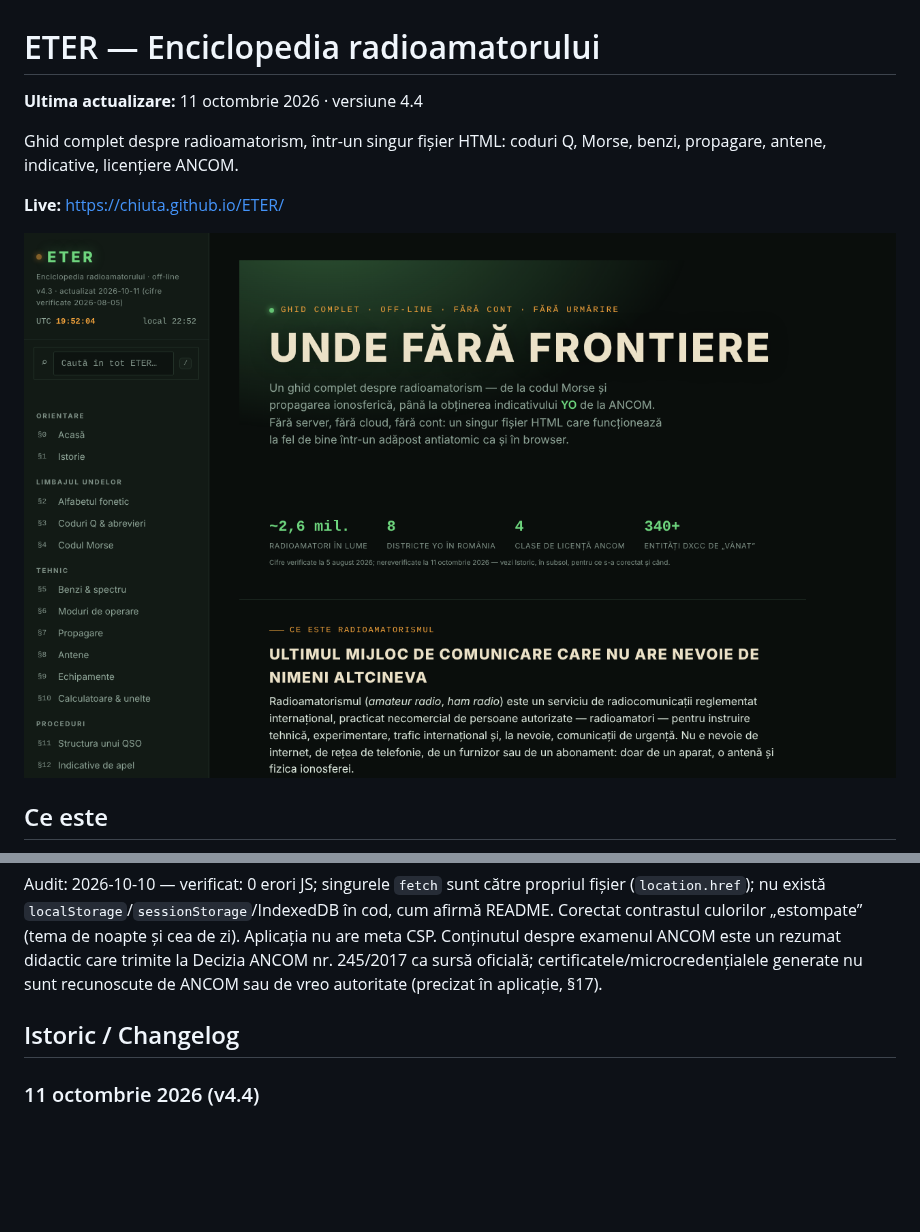
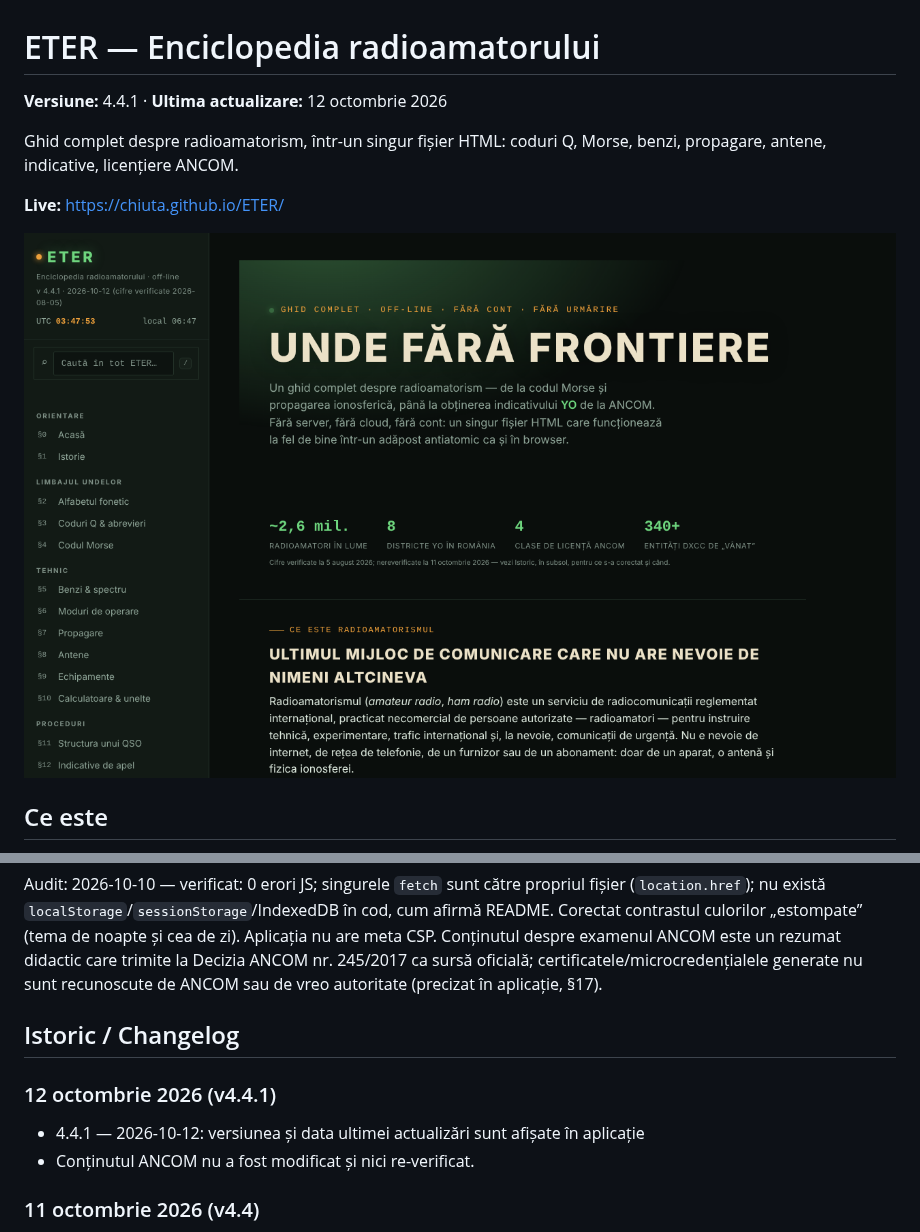
Before and after one commit to chiuta/ETER, a Markdown page: README.md, 2 parts joined by grey strips. GitHub-like rendering; pictures changed too: screenshot.png; blank space fills up the shorter version.

```diff
--- a/README.md
+++ b/README.md
@@ -1,6 +1,6 @@
 # ETER — Enciclopedia radioamatorului
 
-**Ultima actualizare:** 11 octombrie 2026 · versiune 4.4
+**Versiune:** 4.4.1 · **Ultima actualizare:** 12 octombrie 2026
 
 Ghid complet despre radioamatorism, într-un singur fișier HTML: coduri Q, Morse, benzi, propagare, antene, indicative, licențiere ANCOM.
 
@@ -67,6 +67,10 @@ Audit: 2026-10-10 — verificat: 0 erori JS; singurele `fetch` sunt către propr
 
 ## Istoric / Changelog
 
+### 12 octombrie 2026 (v4.4.1)
+- 4.4.1 — 2026-10-12: versiunea și data ultimei actualizări sunt afișate în aplicație
+- Conținutul ANCOM nu a fost modificat și nici re-verificat.
+
 ### 11 octombrie 2026 (v4.4)
 - Prefixul `YO / YP / YQ / YR` (România) a fost adăugat în lista de prefixe (căutarea „YO” dădea 0 rezultate); căutarea de prefixe acceptă și un indicativ întreg (ex. `YO3AIC` → `YO`).
 - „Verifică integritatea fișierului” și „Din ce e făcut fișierul” funcționează și din `file://`: alegi fișierul de pe disc, iar SHA-256 se calculează local; nu se mai face `fetch` de pe `file://`, deci nu mai apare eroare în consolă.
```
Also changed, not shown: other parts of README.md (+1 -1 lines), 1 other file.
